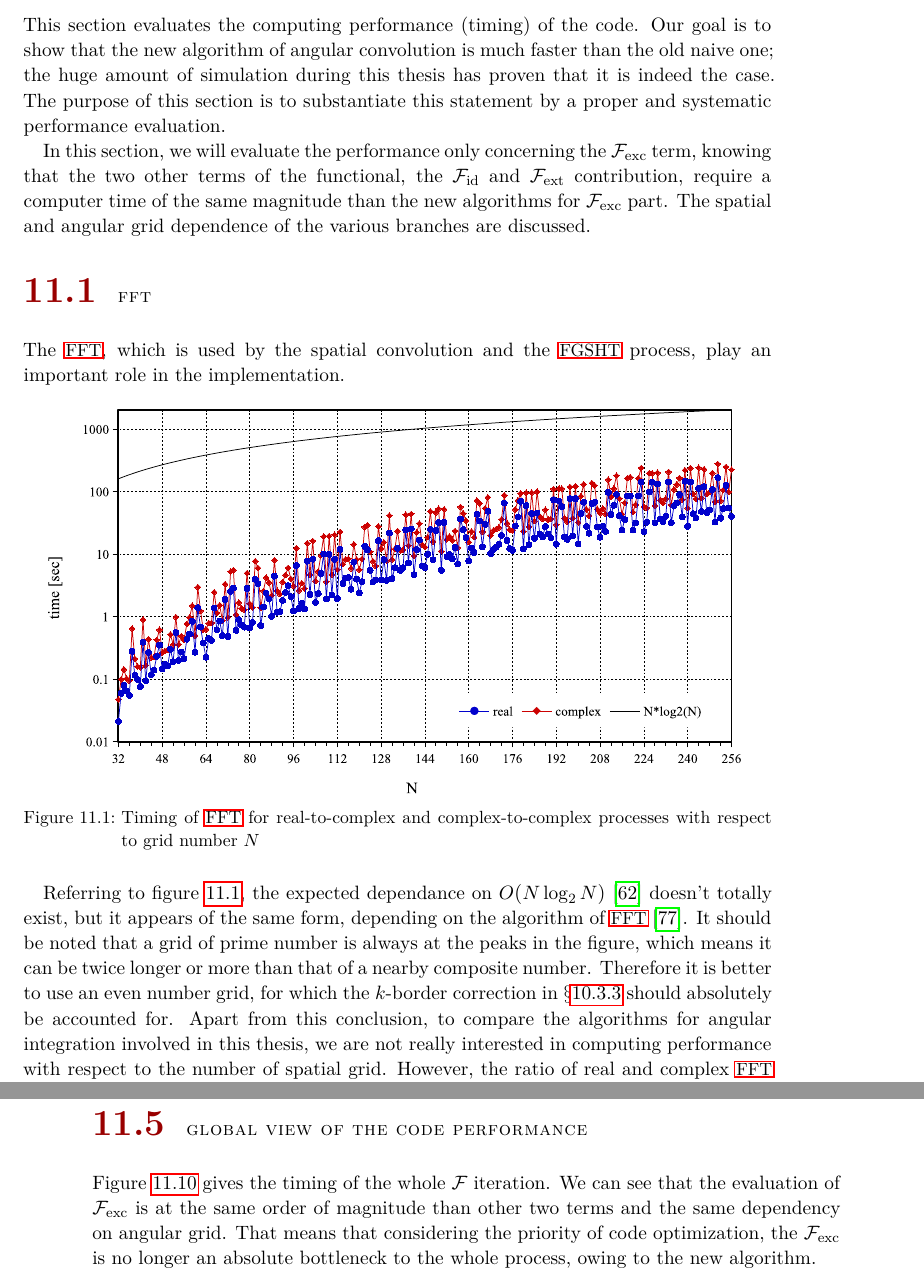
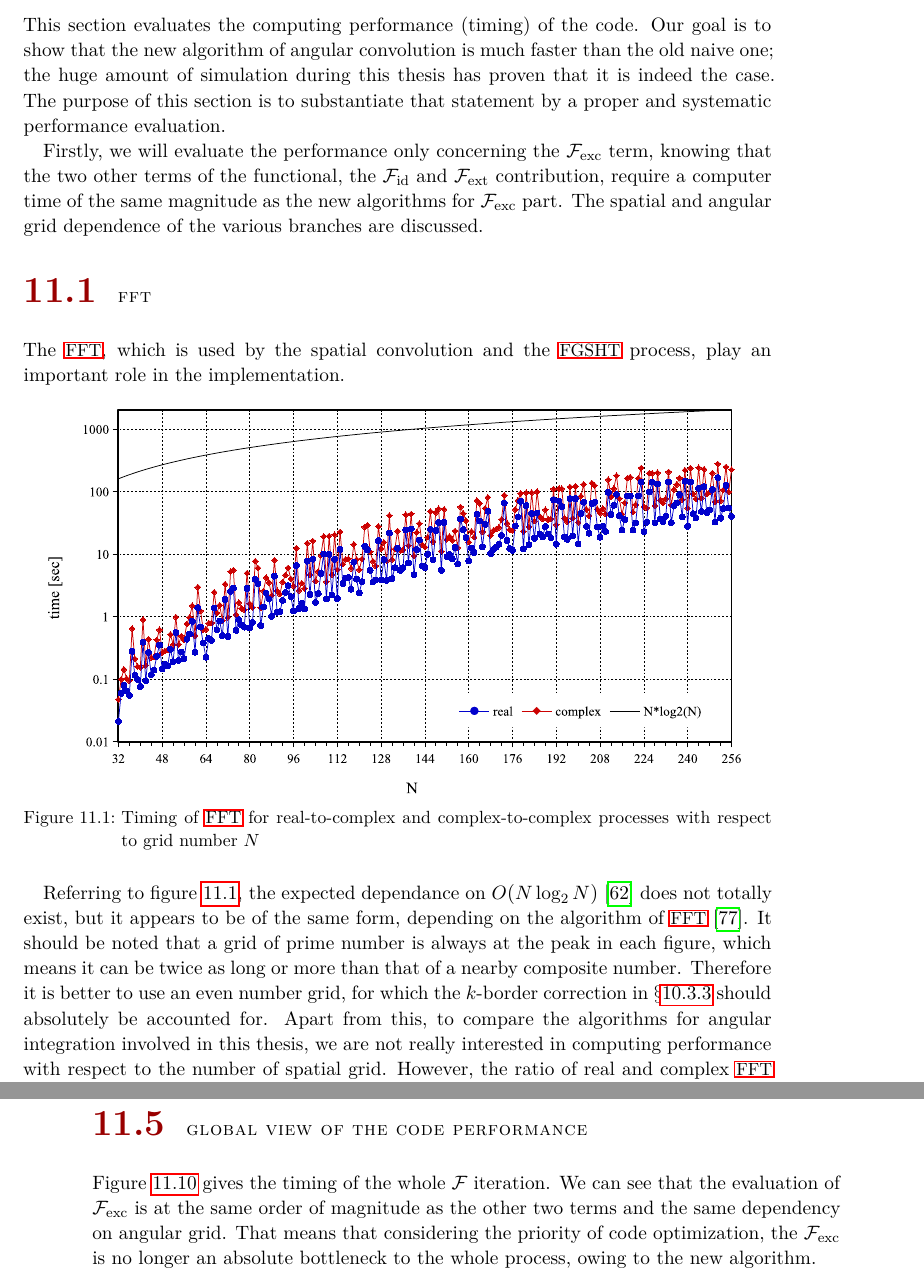
Before and after one commit to Hostiphre/M0921, a LaTeX thesis (M1116.tex, which reads Part_III_Implementation/33._computing_performance_of_sequential_code.tex): two parts of pages 89 and 94 of 146, joined at a grey line, cut so that both start at the same text. Compiled offline with pdfLaTeX; a missing font is replaced by an installed copy or a similar font.

Commit message:
Update 33._computing_performance_of_sequential_code.tex

```diff
--- a/Part_III_Implementation/33._computing_performance_of_sequential_code.tex
+++ b/Part_III_Implementation/33._computing_performance_of_sequential_code.tex
@@ -5,13 +5,13 @@ This section evaluates the computing performance (timing) of the code.
 Our goal is to show that the new algorithm of angular convolution
 is much faster than the old naive one; the huge amount of simulation
 during this thesis has proven that it is indeed the case. The purpose
-of this section is to substantiate this statement by a proper and
+of this section is to substantiate that statement by a proper and
 systematic performance evaluation.
 
-In this section, we will evaluate the performance only concerning
+Firstly, we will evaluate the performance only concerning
 the $\mathcal{F}_{\mathrm{exc}}$ term, knowing that the two other
 terms of the functional, the $\mathcal{F}_{\mathrm{id}}$ and $\mathcal{F}_{\mathrm{ext}}$
-contribution, require a computer time of the same magnitude than the
+contribution, require a computer time of the same magnitude as the
 new algorithms for $\mathcal{F}_{\mathrm{exc}}$ part. The spatial
 and angular grid dependence of the various branches are discussed.
 
@@ -29,14 +29,14 @@ with respect to grid number $N$\label{fig:timing-FFT}}
 \end{figure}
 
 Referring to figure \ref{fig:timing-FFT}, the expected dependance
-on $O(N\log_{2}N)$ \citep{Numerical_Recipes_3ed} doesn't totally
-exist, but it appears of the same form, depending on the algorithm
+on $O(N\log_{2}N)$ \citep{Numerical_Recipes_3ed} does not totally
+exist, but it appears to be of the same form, depending on the algorithm
 of \acs{FFT} \citep{Briggs-DFT}. It should be noted that a grid
-of prime number is always at the peaks in the figure, which means
-it can be twice longer or more than that of a nearby composite number.
+of prime number is always at the peak in each figure, which means
+it can be twice as long or more than that of a nearby composite number.
 Therefore it is better to use an even number grid, for which the $k$-border
 correction in $\mathsection$\ref{subsec:k-border-effect} should
-absolutely be accounted for. Apart from this conclusion, to compare
+absolutely be accounted for. Apart from this, to compare
 the algorithms for angular integration involved in this thesis, we
 are not really interested in computing performance with respect to
 the number of spatial grid. However, the ratio of real and complex
@@ -260,7 +260,7 @@ and $m_{\max}=5$\label{fig:comparison-nmax}}
 
 Figure \ref{fig:Timing-full} gives the timing of the whole $\mathcal{F}$
 iteration. We can see that the evaluation of $\mathcal{F}_{\mathrm{exc}}$
-is at the same order of magnitude than other two terms and the same
+is at the same order of magnitude as the other two terms and the same
 dependency on angular grid. That means that considering the priority
 of code optimization, the $\mathcal{F}_{\mathrm{exc}}$ is no longer
 an absolute bottleneck to the whole process, owing to the new algorithm.
```
Also changed, not shown: Part_III_Implementation/33._computing_performance_of_sequential_code.tex (24 more changed lines).
